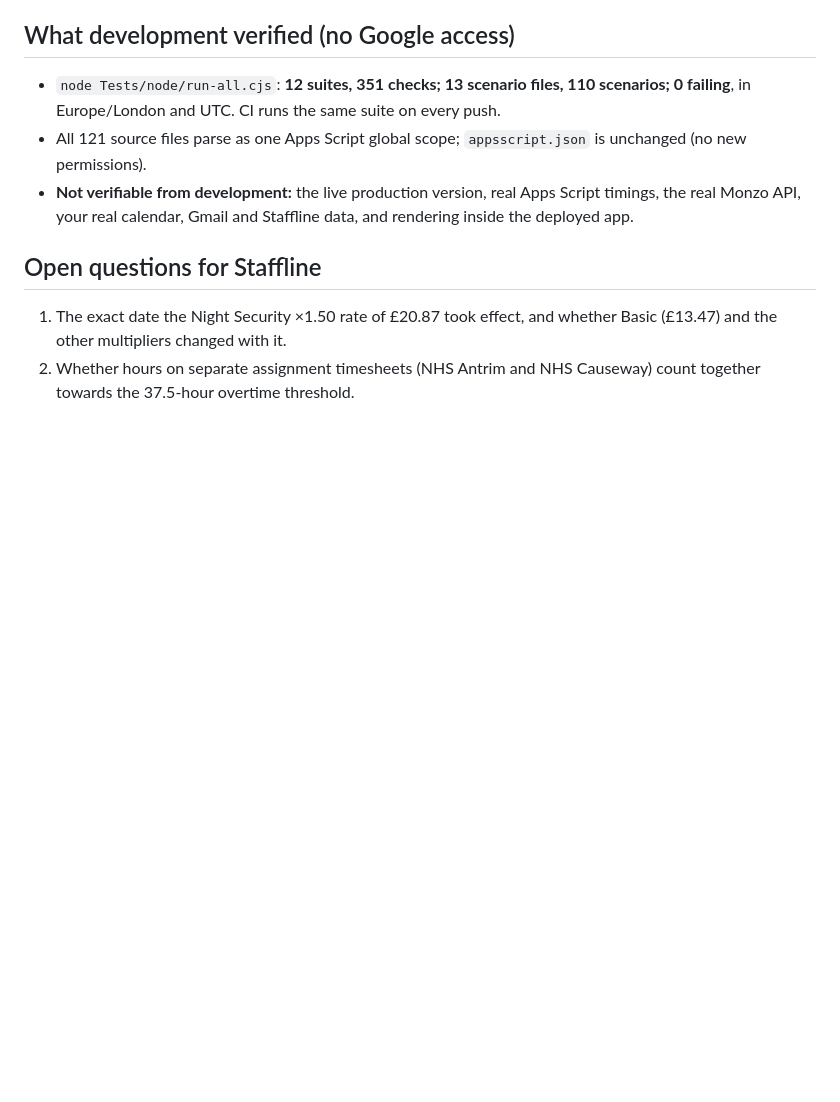
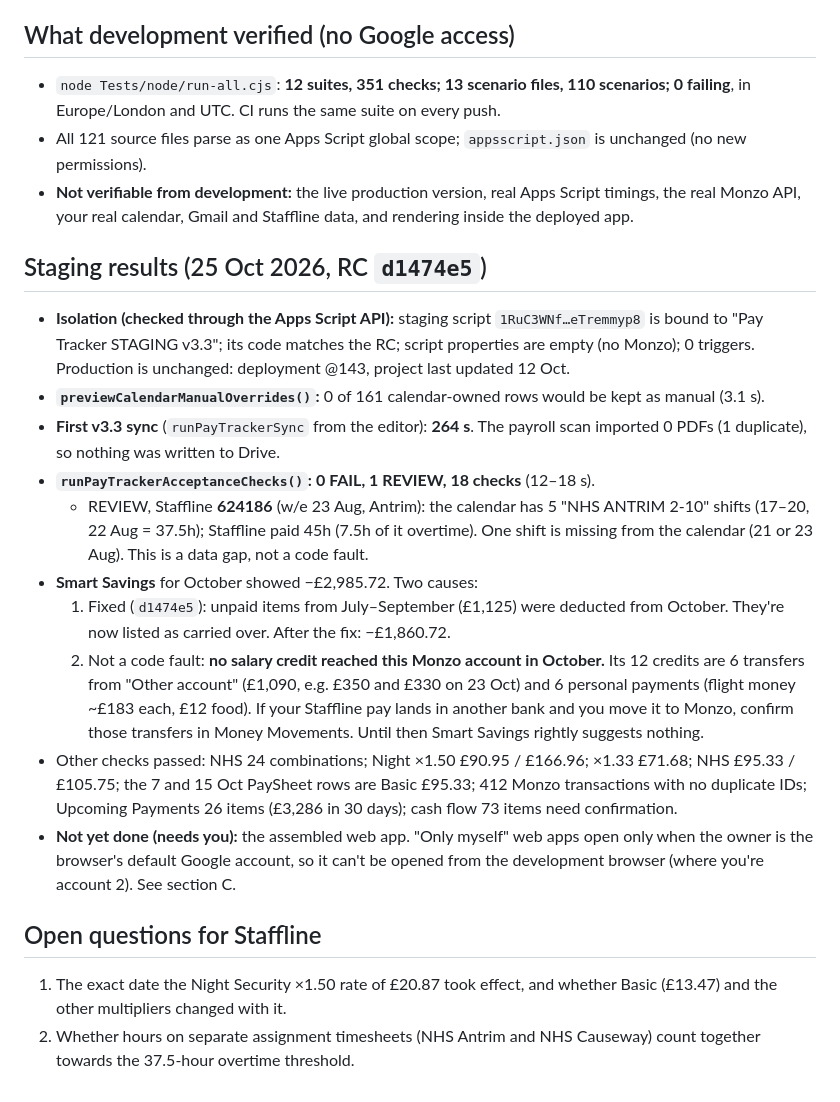
Before and after one commit to deanstewartdev-hub/Pay-Tracker, a Markdown page: docs/v3.3-staging-acceptance.md, the part around the change. GitHub-like rendering; blank space fills up the shorter version.

Commit message:
docs: staging results for v3.3 RC
Co-Authored-By: Claude Opus 5.5 <noreply@anthropic.com>

```diff
--- a/docs/v3.3-staging-acceptance.md
+++ b/docs/v3.3-staging-acceptance.md
@@ -66,6 +66,18 @@
 - All 121 source files parse as one Apps Script global scope; `appsscript.json` is unchanged (no new permissions).
 - **Not verifiable from development:** the live production version, real Apps Script timings, the real Monzo API, your real calendar, Gmail and Staffline data, and rendering inside the deployed app.
 
+## Staging results (25 Oct 2026, RC `d1474e5`)
+- **Isolation (checked through the Apps Script API):** staging script `1RuC3WNf…eTremmyp8` is bound to "Pay Tracker STAGING v3.3"; its code matches the RC; script properties are empty (no Monzo); 0 triggers. Production is unchanged: deployment @143, project last updated 12 Oct.
+- **`previewCalendarManualOverrides()`:** 0 of 161 calendar-owned rows would be kept as manual (3.1 s).
+- **First v3.3 sync** (`runPayTrackerSync` from the editor): **264 s**. The payroll scan imported 0 PDFs (1 duplicate), so nothing was written to Drive.
+- **`runPayTrackerAcceptanceChecks()`:** **0 FAIL, 1 REVIEW, 18 checks** (12–18 s).
+  - REVIEW, Staffline **624186** (w/e 23 Aug, Antrim): the calendar has 5 "NHS ANTRIM 2-10" shifts (17–20, 22 Aug = 37.5h); Staffline paid 45h (7.5h of it overtime). One shift is missing from the calendar (21 or 23 Aug). This is a data gap, not a code fault.
+- **Smart Savings** for October showed −£2,985.72. Two causes:
+  1. Fixed (`d1474e5`): unpaid items from July–September (£1,125) were deducted from October. They're now listed as carried over. After the fix: −£1,860.72.
+  2. Not a code fault: **no salary credit reached this Monzo account in October.** Its 12 credits are 6 transfers from "Other account" (£1,090, e.g. £350 and £330 on 23 Oct) and 6 personal payments (flight money ~£183 each, £12 food). If your Staffline pay lands in another bank and you move it to Monzo, confirm those transfers in Money Movements. Until then Smart Savings rightly suggests nothing.
+- Other checks passed: NHS 24 combinations; Night ×1.50 £90.95 / £166.96; ×1.33 £71.68; NHS £95.33 / £105.75; the 7 and 15 Oct PaySheet rows are Basic £95.33; 412 Monzo transactions with no duplicate IDs; Upcoming Payments 26 items (£3,286 in 30 days); cash flow 73 items need confirmation.
+- **Not yet done (needs you):** the assembled web app. "Only myself" web apps open only when the owner is the browser's default Google account, so it can't be opened from the development browser (where you're account 2). See section C.
+
 ## Open questions for Staffline
 1. The exact date the Night Security ×1.50 rate of £20.87 took effect, and whether Basic (£13.47) and the other multipliers changed with it.
 2. Whether hours on separate assignment timesheets (NHS Antrim and NHS Causeway) count together towards the 37.5-hour overtime threshold.
```
Also changed, not shown: docs/Changelog.md (+2 -0 lines).
